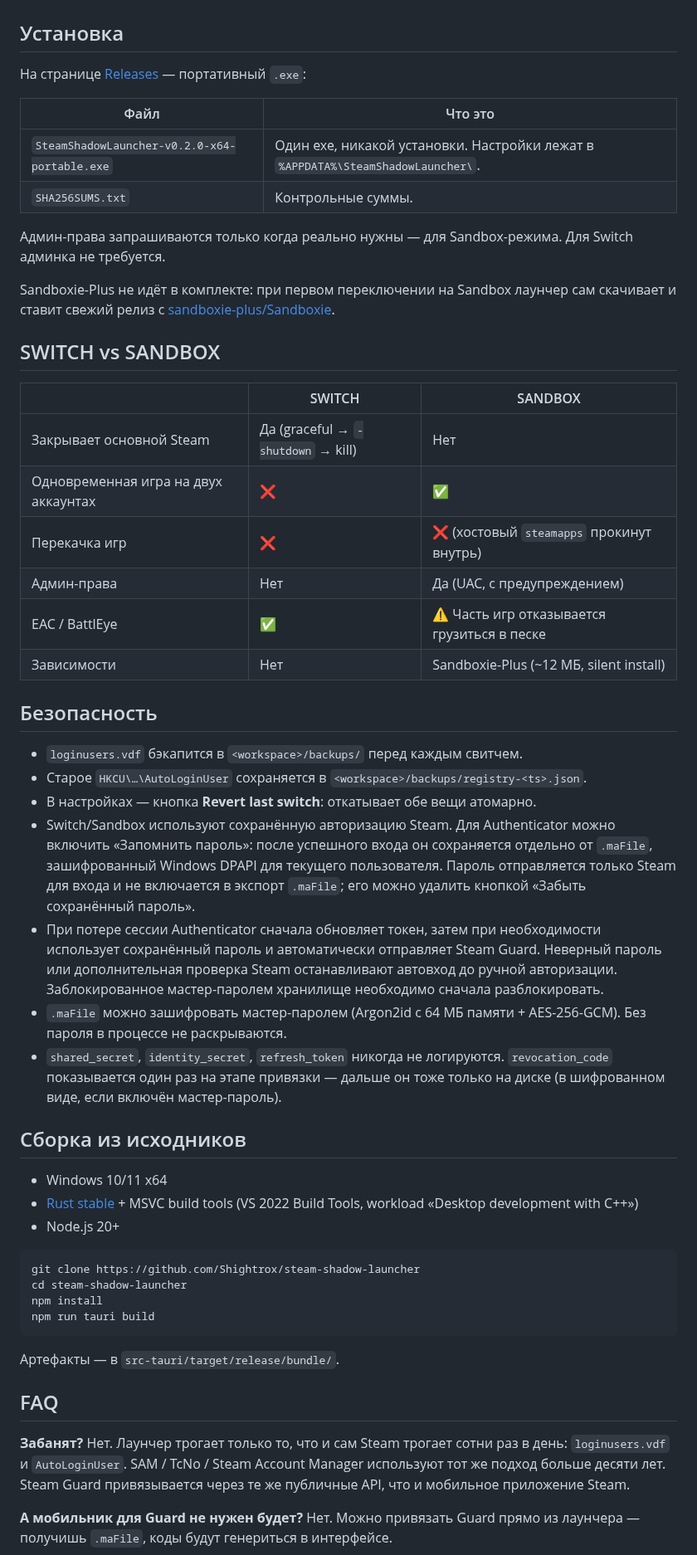
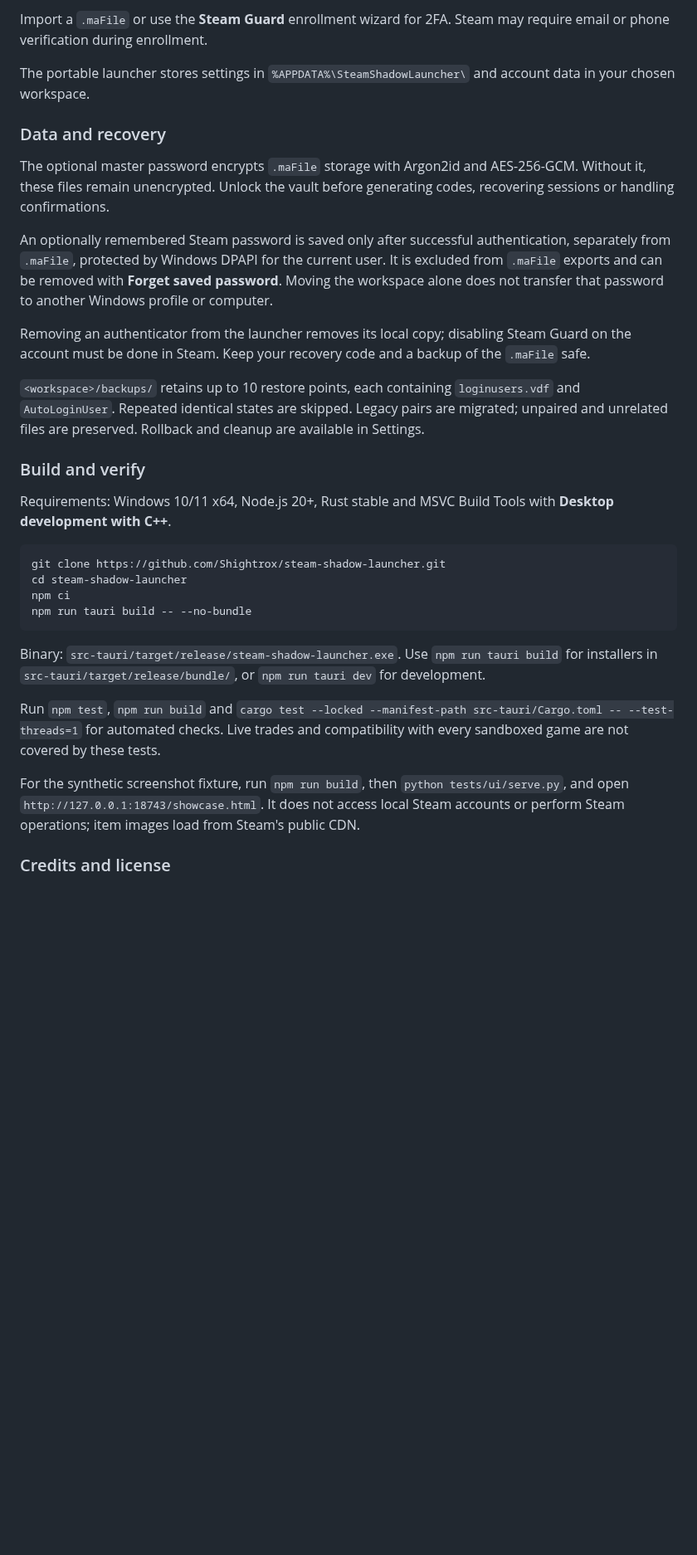
Before and after one commit to Shightrox/steam-shadow-launcher, a Markdown page: README.md, the part around one of its changes. Shown at 83% size. Rendered like a GitHub page; folded sections open; blank space fills up the shorter version.

````diff
--- a/README.md
+++ b/README.md
@@ -66,58 +149,34 @@ Steam Desktop Autheticator + Account Switcher + Parrallel Multi Launcher with Ai
 
-</details>
+Import a `.maFile` or use the **Steam Guard** enrollment wizard for 2FA. Steam may require email or phone verification during enrollment.
 
-## Установка
+The portable launcher stores settings in `%APPDATA%\SteamShadowLauncher\` and account data in your chosen workspace.
 
-На странице [Releases](../../releases) — портативный `.exe`:
+### Data and recovery
 
-| Файл | Что это |
-|---|---|
-| `SteamShadowLauncher-v0.2.0-x64-portable.exe` | Один exe, никакой установки. Настройки лежат в `%APPDATA%\SteamShadowLauncher\`. |
-| `SHA256SUMS.txt` | Контрольные суммы. |
+The optional master password encrypts `.maFile` storage with Argon2id and AES-256-GCM. Without it, these files remain unencrypted. Unlock the vault before generating codes, recovering sessions or handling confirmations.
 
-Админ-права запрашиваются только когда реально нужны — для Sandbox-режима. Для Switch админка не требуется.
+An optionally remembered Steam password is saved only after successful authentication, separately from `.maFile`, protected by Windows DPAPI for the current user. It is excluded from `.maFile` exports and can be removed with **Forget saved password**. Moving the workspace alone does not transfer that password to another Windows profile or computer.
 
-Sandboxie-Plus не идёт в комплекте: при первом переключении на Sandbox лаунчер сам скачивает и ставит свежий релиз с [sandboxie-plus/Sandboxie](https://github.com/sandboxie-plus/Sandboxie).
+Removing an authenticator from the launcher removes its local copy; disabling Steam Guard on the account must be done in Steam. Keep your recovery code and a backup of the `.maFile` safe.
 
-## SWITCH vs SANDBOX
+`<workspace>/backups/` retains up to 10 restore points, each containing `loginusers.vdf` and `AutoLoginUser`. Repeated identical states are skipped. Legacy pairs are migrated; unpaired and unrelated files are preserved. Rollback and cleanup are available in Settings.
 
-|  | SWITCH | SANDBOX |
-|---|---|---|
-| Закрывает основной Steam | Да (graceful → `-shutdown` → kill) | Нет |
-| Одновременная игра на двух аккаунтах | ❌ | ✅ |
-| Перекачка игр | ❌ | ❌ (хостовый `steamapps` прокинут внутрь) |
-| Админ-права | Нет | Да (UAC, с предупреждением) |
-| EAC / BattlEye | ✅ | ⚠ Часть игр отказывается грузиться в песке |
-| Зависимости | Нет | Sandboxie-Plus (~12 МБ, silent install) |
+### Build and verify
 
-## Безопасность
-
-- `loginusers.vdf` бэкапится в `<workspace>/backups/` перед каждым свитчем.
-- Старое `HKCU\…\AutoLoginUser` сохраняется в `<workspace>/backups/registry-<ts>.json`.
-- В настройках — кнопка **Revert last switch**: откатывает обе вещи атомарно.
-- Switch/Sandbox используют сохранённую авторизацию Steam. Для Authenticator можно включить «Запомнить пароль»: после успешного входа он сохраняется отдельно от `.maFile`, зашифрованный Windows DPAPI для текущего пользователя. Пароль отправляется только Steam для входа и не включается в экспорт `.maFile`; его можно удалить кнопкой «Забыть сохранённый пароль».
-- При потере сессии Authenticator сначала обновляет токен, затем при необходимости использует сохранённый пароль и автоматически отправляет Steam Guard. Неверный пароль или дополнительная проверка Steam останавливают автовход до ручной авторизации. Заблокированное мастер-паролем хранилище необходимо сначала разблокировать.
-- `.maFile` можно зашифровать мастер-паролем (Argon2id с 64 МБ памяти + AES-256-GCM). Без пароля в процессе не раскрываются.
-- `shared_secret`, `identity_secret`, `refresh_token` никогда не логируются. `revocation_code` показывается один раз на этапе привязки — дальше он тоже только на диске (в шифрованном виде, если включён мастер-пароль).
-
-## Сборка из исходников
-
-- Windows 10/11 x64
-- [Rust stable](https://rustup.rs/) + MSVC build tools (VS 2022 Build Tools, workload «Desktop development with C++»)
-- Node.js 20+
+Requirements: Windows 10/11 x64, Node.js 20+, Rust stable and MSVC Build Tools with **Desktop development with C++**.
 
 ```powershell
-git clone https://github.com/Shightrox/steam-shadow-launcher
+git clone https://github.com/Shightrox/steam-shadow-launcher.git
 cd steam-shadow-launcher
-npm install
-npm run tauri build
+npm ci
+npm run tauri build -- --no-bundle
 ```
 
-Артефакты — в `src-tauri/target/release/bundle/`.
+Binary: `src-tauri/target/release/steam-shadow-launcher.exe`. Use `npm run tauri build` for installers in `src-tauri/target/release/bundle/`, or `npm run tauri dev` for development.
 
-## FAQ
+Run `npm test`, `npm run build` and `cargo test --locked --manifest-path src-tauri/Cargo.toml -- --test-threads=1` for automated checks. Live trades and compatibility with every sandboxed game are not covered by these tests.
 
-**Забанят?** Нет. Лаунчер трогает только то, что и сам Steam трогает сотни раз в день: `loginusers.vdf` и `AutoLoginUser`. SAM / TcNo / Steam Account Manager используют тот же подход больше десяти лет. Steam Guard привязывается через те же публичные API, что и мобильное приложение Steam.
+For the synthetic screenshot fixture, run `npm run build`, then `python tests/ui/serve.py`, and open `http://127.0.0.1:18743/showcase.html`. It does not access local Steam accounts or perform Steam operations; item images load from Steam's public CDN.
 
-**А мобильник для Guard не нужен будет?** Нет. Можно привязать Guard прямо из лаунчера — получишь `.maFile`, коды будут генериться в интерфейсе.
+### Credits and license
 
````
Also changed, not shown: other parts of README.md (+134 -149 lines), docs/screenshots/README.md (added, +19 -0 lines), docs/screenshots/accounts-v025.jpg (added), docs/screenshots/confirmations-v025.jpg (added), docs/screenshots/settings-v025.jpg (added), 3 other files.
